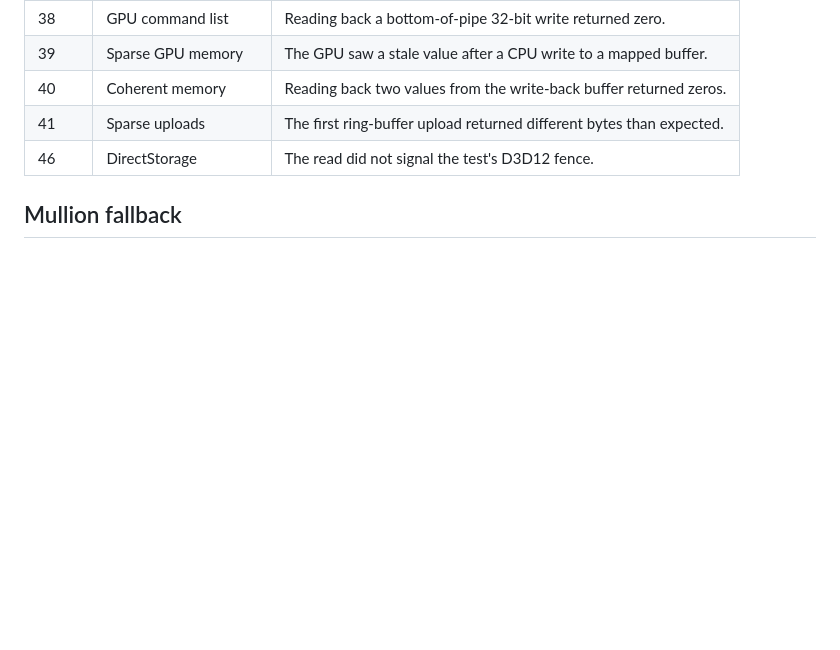
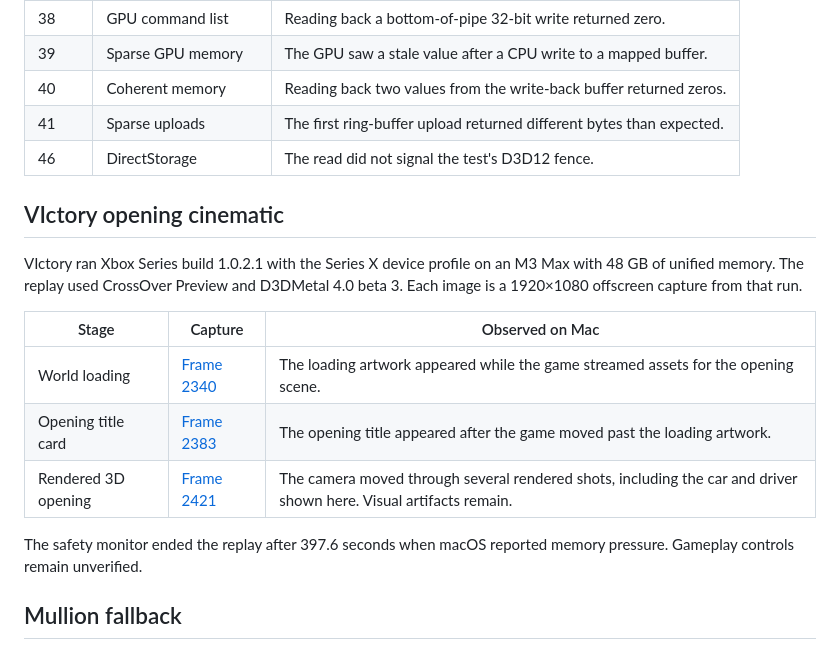
Before and after one commit to AeroUp/ScarlettMac, a Markdown page: docs/compatibility.md, the part around the change. Rendered like a GitHub page; blank space fills up the shorter version.

```diff
--- a/docs/compatibility.md
+++ b/docs/compatibility.md
@@ -78,6 +78,18 @@ Three runs of XCL's synthetic test title returned 43, 44, and 43 passes out of 5
 | 41 | Sparse uploads | The first ring-buffer upload returned different bytes than expected. |
 | 46 | DirectStorage | The read did not signal the test's D3D12 fence. |
 
+## VIctory opening cinematic
+
+VIctory ran Xbox Series build 1.0.2.1 with the Series X device profile on an M3 Max with 48 GB of unified memory. The replay used CrossOver Preview and D3DMetal 4.0 beta 3. Each image is a 1920×1080 offscreen capture from that run.
+
+| Stage | Capture | Observed on Mac |
+| --- | --- | --- |
+| World loading | [Frame 2340](../assets/captures/world-loading.png) | The loading artwork appeared while the game streamed assets for the opening scene. |
+| Opening title card | [Frame 2383](../assets/captures/opening-title-card.png) | The opening title appeared after the game moved past the loading artwork. |
+| Rendered 3D opening | [Frame 2421](../assets/captures/opening-cinematic.png) | The camera moved through several rendered shots, including the car and driver shown here. Visual artifacts remain. |
+
+The safety monitor ended the replay after 397.6 seconds when macOS reported memory pressure. Gameplay controls remain unverified.
+
 ## Mullion fallback
 
 Mullion v0.5-alpha.4 ran in a separate CrossOver bottle. It passed 48 of 50 synthetic checks and let the GPU read XCL's imported host memory directly. After fixes for command-list creation and console render-target descriptors, the title advanced to black offscreen captures through frame 290. A Metal GPU write fault then caused device removal. [Mullion release](https://github.com/dttdrv/mullion/releases/tag/v0.5-alpha.4)
```
Also changed, not shown: README.md (+13 -2 lines), assets/captures/opening-title-card.png (added), 2 other files.
